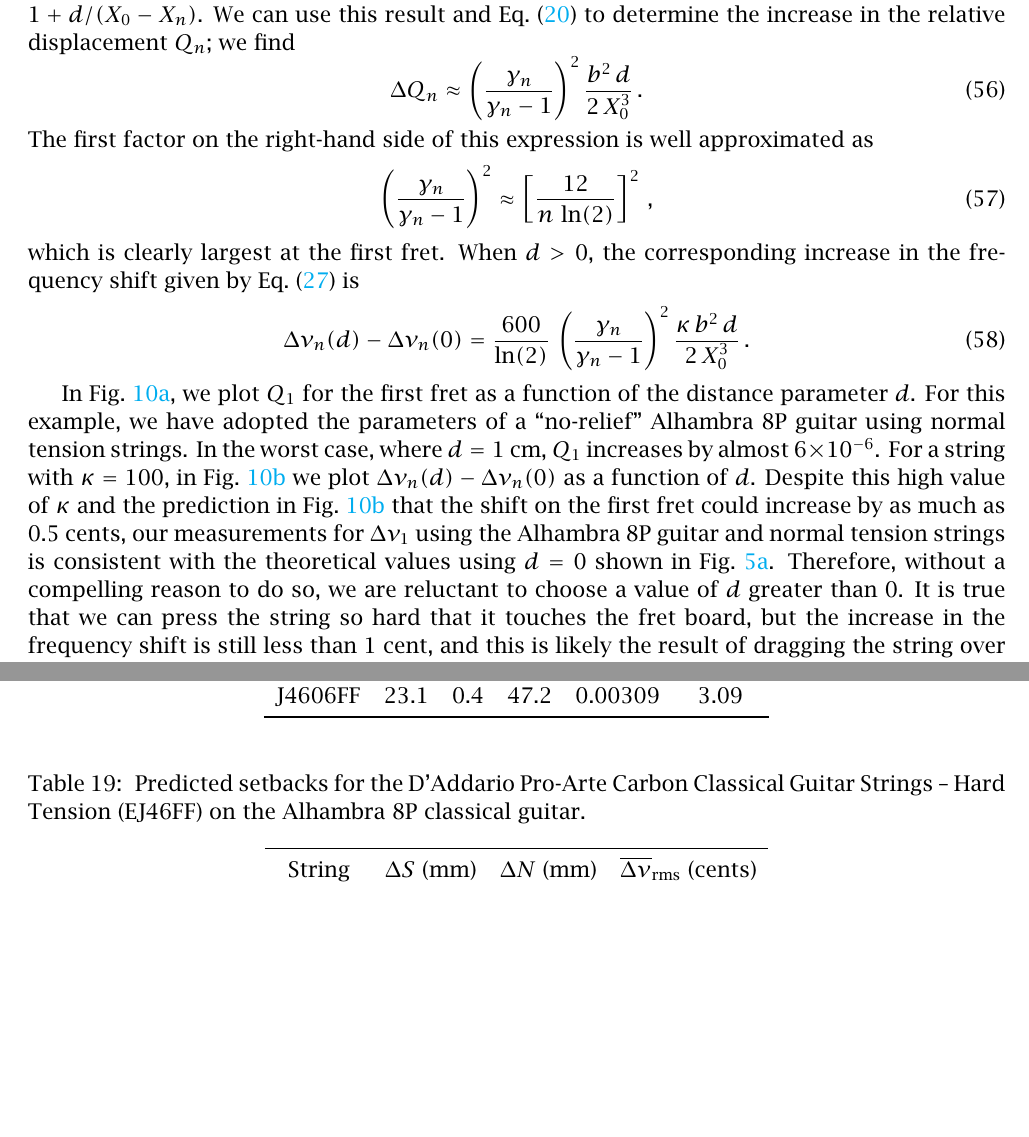
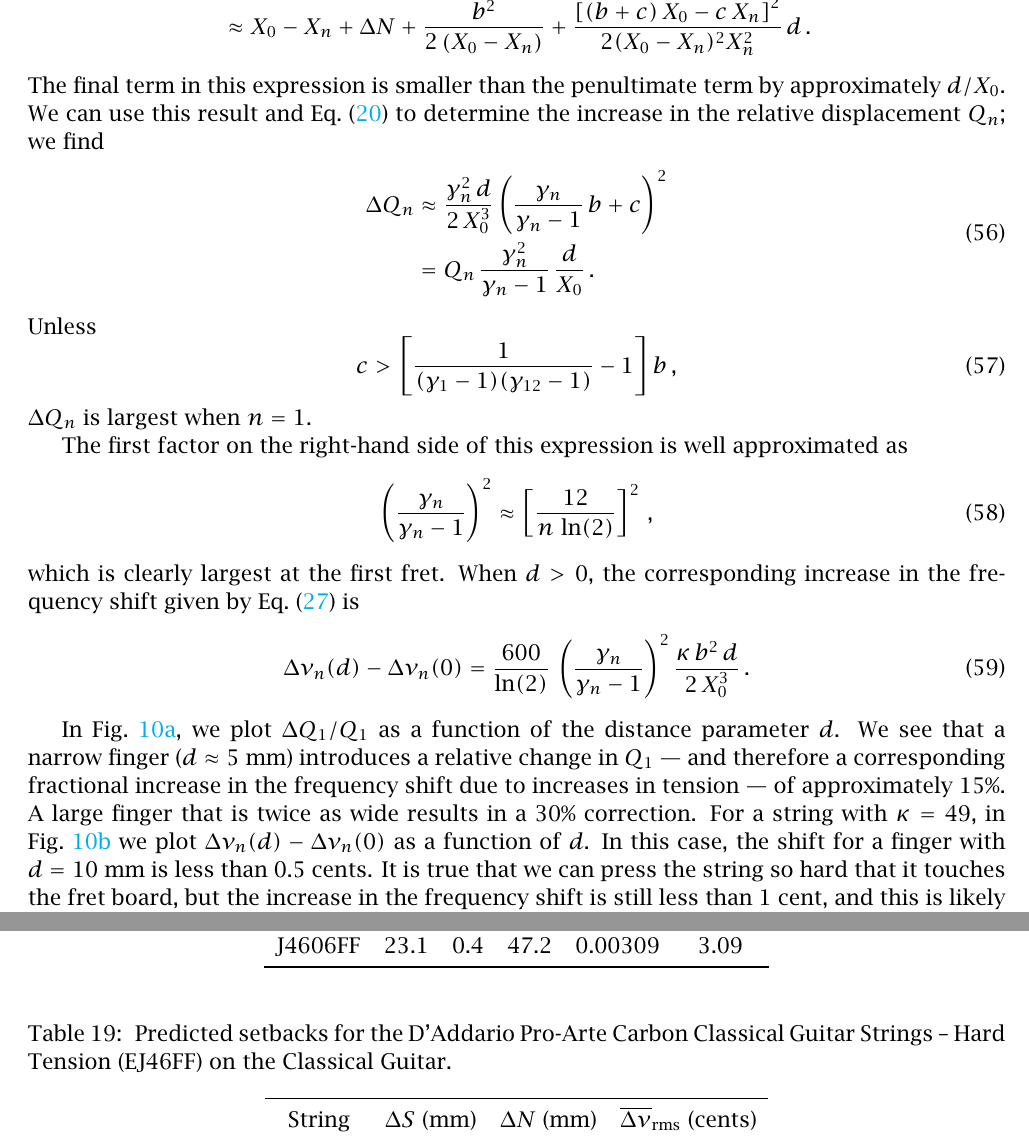
Before and after one commit to beausol/classical-guitar, a LaTeX paper (cgic/cgic.tex, which reads files/fret.tex, files/specs.tex): two parts of pages 22 and 34 of 36, joined at a grey line, cut at the place of the change, the shorter picture padded with empty space. The pictures show the PDF file cgic/cgic.pdf that the author committed with the source.

Commit message:
Updated fretting model based on Matt's finger
Not much has changed: the additional shift from a very large finger is still less than 0.5 cents. We'll keep this in our "exact"  model calculations, but not in our approximations.

```diff
--- a/files/fret.tex
+++ b/files/fret.tex
@@ -28,6 +27,12 @@ Here we include this concept in a simple way to determine the effect it could ha
- \begin{equation}
-L^\prime_n = d + \sqrt{\left(X_0 + \Delta N - X_n - d\right)^2 + b^2} \approx X_0 - X_n + \Delta N + \frac{b^2}{2 \left(X_0 + \Delta N - X_n - d\right)}\, .
- \end{equation}
-Roughly speaking, the act of fretting increases the effective value of $b^2$ in $L^\prime_n$ by a factor of $1 + d / (X_0 - X_n)$. We can use this result and \eqn{q_n_approx} to determine the increase in the relative displacement $Q_n$; we find
+Here we include this concept in a simple way to determine the effect it could have on the frequency shift due to increased string tension. In \fig{fretting_schematic}, we adopt the schematic of the guitar shown in \fig{guitar_schematic}, but we allow a small, horizontal linear section of string with length $d$ to represent the action of the finger. In this case, the resonant length $L_n$ is unaffected, but after judicious use of similar triangles and the Pythagorean Theorem the remaining string length becomes
+\begin{equation}
+    \begin{split}
+        L^\prime_n &= \frac{L_n}{X_n + \Delta S}\, d + \sqrt{\left(X_0 - X_n + \Delta N - d\right)^2 + \left(b + \frac{b + c}{X_n + \Delta S}\, d\right)^2} \\
+        &\approx X_0 - X_n + \Delta N + \frac{b^2}{2 \left(X_0 - X_n\right)} + \frac{\left[(b + c)\, X_0 - c\, X_n\right]^2}{2 (X_0 - X_n)^2 X_n^2}\, d\, .
+    \end{split}
+\end{equation}
+The final term in this expression is smaller than the penultimate term by approximately $d/X_0$. We can use this result and \eqn{q_n_approx} to determine the increase in the relative displacement $Q_n$; we find
+% \begin{equation} %\label{eqn:delta_q_n_approx}
+%     \Delta Q_n \approx \left(\frac{\gamma_n}{\gamma_n - 1}\right)^2 \frac{b^2\, d}{2\, X_0^3}\, .
+% \end{equation}
 \begin{equation} \label{eqn:delta_q_n_approx}
-    \Delta Q_n \approx \left(\frac{\gamma_n}{\gamma_n - 1}\right)^2 \frac{b^2\, d}{2\, X_0^3}\, .
@@ -34,4 +43,10 @@ Roughly speaking, the act of fretting increases the effective value of $b^2$ in
 \end{equation}
+Unless
+\begin{equation}
+    c > \left[ \frac{1}{(\gamma_{1} - 1) (\gamma_{12} - 1)} - 1 \right] b\, ,
+\end{equation}
+$\Delta Q_n$ is largest when $n = 1$.
+
 The first factor on the \rhs of this expression is well approximated as
 \begin{equation}
     \left(\frac{\gamma_n}{\gamma_n - 1}\right)^2 \approx \left[\frac{12}{n\, \ln(2)}\right]^2\, ,
@@ -41,4 +56,4 @@ which is clearly largest at the first fret. When $d > 0$, the corresponding incr
     \Delta \nu_n(d) - \Delta \nu_n(0) = \frac{600}{\ln(2)}\, \left(\frac{\gamma_n}{\gamma_n - 1}\right)^2 \frac{\kappa\, b^2\, d}{2\, X_0^3}\, .
 \end{equation}
 
-In \fig{fret_disp}, we plot $Q_1$ for the first fret as a function of the distance parameter $d$. For this example, we have adopted the parameters of a ``no-relief'' Alhambra 8P guitar using normal tension strings. In the worst case, where $d = 1$~cm, $Q_1$ increases by almost $6 \times 10^{-6}$. For a string with $\kappa = 100$, in \fig{fret_shift} we plot $\Delta \nu_n(d) - \Delta \nu_n(0)$ as a function of $d$. Despite this high value of $\kappa$ and the prediction in \fig{fret_shift} that the shift on the first fret could increase by as much as 0.5~cents, our measurements for $\Delta \nu_1$ using the Alhambra 8P guitar and normal tension strings is consistent with the theoretical values using $d = 0$ shown in \fig{shift_alhambra8p_ej45_factory}. Therefore, without a compelling reason to do so, we are reluctant to choose a value of $d$ greater than 0. It is true that we can press the string so hard that it touches the fret board, but the increase in the frequency shift is still less than 1~cent, and this is likely the result of dragging the string over the fret (similar to vibrato) and causing a local change in tension that is inconsistent with the boundary conditions used to derive \eqn{f_m_stiff}.
+In \fig{fret_disp}, we plot $\Delta Q_1 / Q_1$ as a function of the distance parameter $d$. We see that a narrow finger ($d \approx 5$~mm) introduces a relative change in $Q_1$ --- and therefore a corresponding fractional increase in the frequency shift due to increases in tension --- of approximately 15\%. A large finger that is twice as wide results in a 30\% correction.
--- a/files/specs.tex
+++ b/files/specs.tex
@@ -43,7 +43,7 @@
 
  \begin{table}[htbp]
   \centering
-  \caption{\label{tbl:ej43_setbacks} Predicted setbacks for the D'Addario Pro-Arte Nylon Classical Guitar Strings -- Light Tension (EJ43) on the Alhambra 8P classical guitar.}
+  \caption{\label{tbl:ej43_setbacks} Predicted setbacks for the D'Addario Pro-Arte Nylon Classical Guitar Strings -- Light Tension (EJ43) on the Classical Guitar.}
   \input{../files/tbl_ej43_setbacks}
  \end{table}%
 
@@ -114,8 +114,8 @@
 
  \begin{table}[htbp]
   \centering
-  \caption{\label{tbl:ej46_setbacks} Predicted setbacks for the D'Addario Pro-Arte Nylon Classical Guitar Strings -- Hard Tension (EJ46) on the Alhambra 8P classical guitar.}
-%  \caption{\label{tbl:ej46_setbacks} Predicted setbacks for the D'Addario Pro-Arte Nylon Classical Guitar Strings -- Hard Tension (EJ46) on the Alhambra 8P classical guitar. The high $R$ value listed for String 1 in \tbl{ej46_props} leads to large setbacks.}
+  \caption{\label{tbl:ej46_setbacks} Predicted setbacks for the D'Addario Pro-Arte Nylon Classical Guitar Strings -- Hard Tension (EJ46) on the Classical Guitar.}
+%  \caption{\label{tbl:ej46_setbacks} Predicted setbacks for the D'Addario Pro-Arte Nylon Classical Guitar Strings -- Hard Tension (EJ46) on the Classical Guitar. The high $R$ value listed for String 1 in \tbl{ej46_props} leads to large setbacks.}
   \input{../files/tbl_ej46_setbacks}
  \end{table}%
 
@@ -185,7 +185,7 @@
 
  \begin{table}[htbp]
   \centering
-  \caption{\label{tbl:ej44_setbacks} Predicted setbacks for the D'Addario Pro-Arte Nylon Classical Guitar Strings -- Extra Hard Tension (EJ44) on the Alhambra 8P classical guitar.}
+  \caption{\label{tbl:ej44_setbacks} Predicted setbacks for the D'Addario Pro-Arte Nylon Classical Guitar Strings -- Extra Hard Tension (EJ44) on the Classical Guitar.}
   \input{../files/tbl_ej44_setbacks}
  \end{table}%
 
@@ -238,7 +238,7 @@
 
  \begin{table}[htbp]
    \centering
-   \caption{\label{tbl:ej45ff_setbacks} Predicted setbacks for the D'Addario Pro-Arte Carbon Classical Guitar Strings -- Normal Tension (EJ45FF) on the Alhambra 8P classical guitar.}
+   \caption{\label{tbl:ej45ff_setbacks} Predicted setbacks for the D'Addario Pro-Arte Carbon Classical Guitar Strings -- Normal Tension (EJ45FF) on the Classical Guitar.}
    \input{../files/tbl_ej45ff_setbacks}
  \end{table}%
 
@@ -291,7 +291,7 @@
 
  \begin{table}[htbp]
    \centering
-   \caption{\label{tbl:ej46ff_setbacks} Predicted setbacks for the D'Addario Pro-Arte Carbon Classical Guitar Strings -- Hard Tension (EJ46FF) on the Alhambra 8P classical guitar.}
+   \caption{\label{tbl:ej46ff_setbacks} Predicted setbacks for the D'Addario Pro-Arte Carbon Classical Guitar Strings -- Hard Tension (EJ46FF) on the Classical Guitar.}
    \input{../files/tbl_ej46ff_setbacks}
  \end{table}%
 
```
Also changed, not shown: cgic/cgic.pdf, figures/fret_disp.pdf, figures/fret_shift.pdf, files/fret.tex (16 more changed lines).
